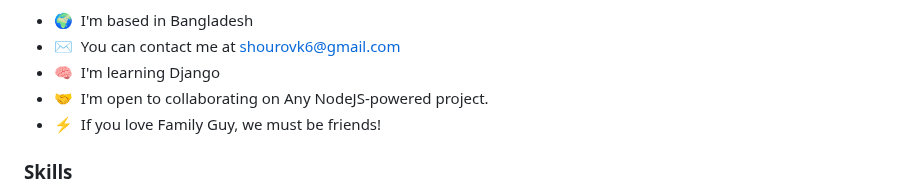
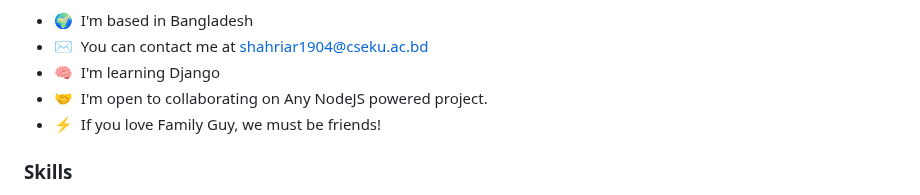
Before and after one commit to shahriarKabir44/shahriarKabir44, a Markdown page: README.md, the part around one of its changes. Rendered like a GitHub page.

```diff
--- a/README.md
+++ b/README.md
@@ -13,11 +8,10 @@ And so is problem-solving!
 
 * 🌍  I'm based in Bangladesh
-* ✉️  You can contact me at [shourovk6@gmail.com](mailto:shourovk6@gmail.com)
+* ✉️  You can contact me at [shahriar1904@cseku.ac.bd](mailto:shahriar1904@cseku.ac.bd)
 * 🧠  I'm learning Django
-* 🤝  I'm open to collaborating on Any NodeJS-powered project.
+* 🤝  I'm open to collaborating on Any NodeJS powered project.
 * ⚡  If you love Family Guy, we must be friends!
 
 ### Skills
 
-
 <p align="left">
```
Also changed, not shown: other parts of README.md (+32 -103 lines).
